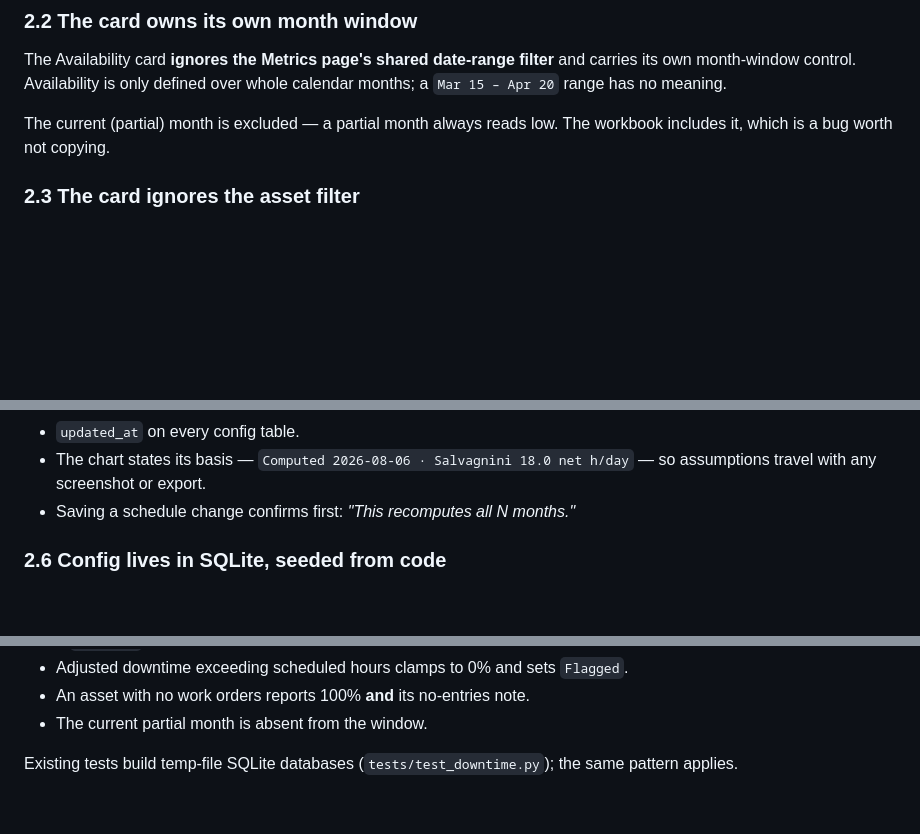
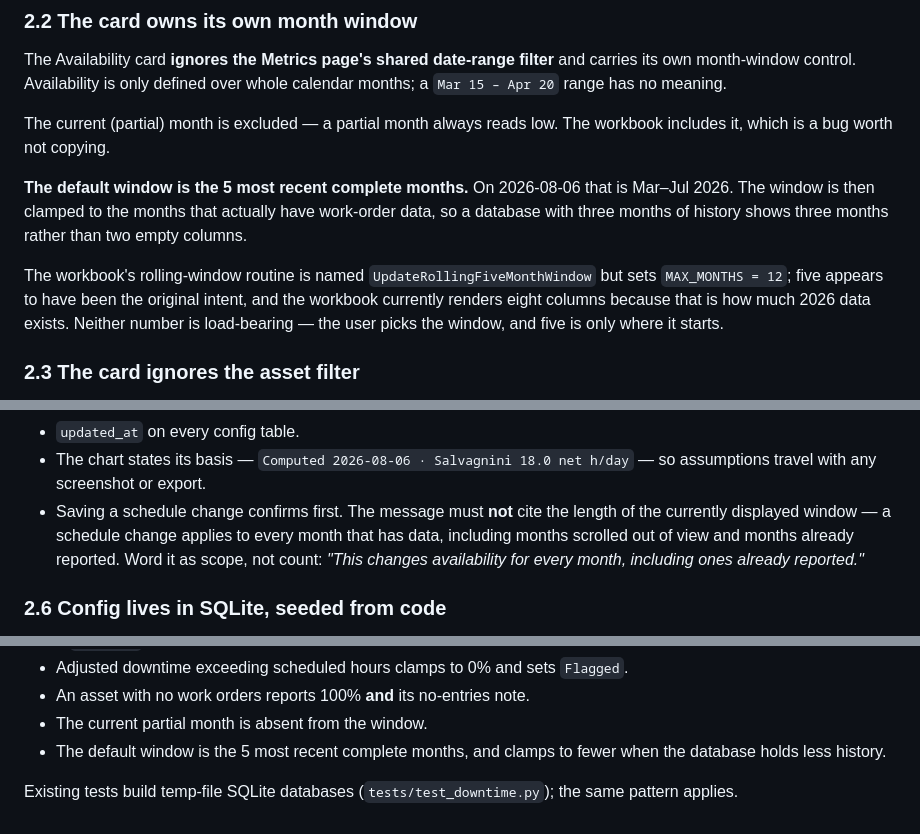
Before and after one commit to stupidshrimp/GREMLIN, a Markdown page: docs/availability-dashboard-design.md, 3 parts joined by grey strips. GitHub-like rendering; blank space fills up the shorter version.

Commit message:
Default the availability window to 5 months; fix the schedule-change warning
The month window is a user control, so its length is not fixed. Record the
default as the 5 most recent complete months, clamped to the months that
actually have work-order data.

The schedule-change confirmation previously cited a month count, which implied
the change was scoped to the displayed window. It is not: with nothing derived
stored, editing the schedule moves every month that has data, including months
scrolled out of view. Word the warning as scope rather than count so it cannot
understate the blast radius.

Co-Authored-By: Claude Opus 5 <noreply@anthropic.com>
Claude-Session: https://claude.ai/code/session_012wTqNvPxW4vfiYnc4qtmB3

```diff
--- a/docs/availability-dashboard-design.md
+++ b/docs/availability-dashboard-design.md
@@ -70,6 +70,17 @@ calendar months; a `Mar 15 – Apr 20` range has no meaning.
 The current (partial) month is excluded — a partial month always reads low. The
 workbook includes it, which is a bug worth not copying.
 
+**The default window is the 5 most recent complete months.** On 2026-08-06 that
+is Mar–Jul 2026. The window is then clamped to the months that actually have
+work-order data, so a database with three months of history shows three months
+rather than two empty columns.
+
+The workbook's rolling-window routine is named `UpdateRollingFiveMonthWindow`
+but sets `MAX_MONTHS = 12`; five appears to have been the original intent, and
+the workbook currently renders eight columns because that is how much 2026 data
+exists. Neither number is load-bearing — the user picks the window, and five is
+only where it starts.
+
 ### 2.3 The card ignores the asset filter
 
 The card renders all nine groups and every asset in them, exactly like the
@@ -141,7 +152,11 @@ Mitigations, in place of versioning:
 - `updated_at` on every config table.
 - The chart states its basis — `Computed 2026-08-06 · Salvagnini 18.0 net h/day`
   — so assumptions travel with any screenshot or export.
-- Saving a schedule change confirms first: *"This recomputes all N months."*
+- Saving a schedule change confirms first. The message must **not** cite the
+  length of the currently displayed window — a schedule change applies to every
+  month that has data, including months scrolled out of view and months already
+  reported. Word it as scope, not count: *"This changes availability for every
+  month, including ones already reported."*
 
 ### 2.6 Config lives in SQLite, seeded from code
 
@@ -326,6 +341,8 @@ Plus regression guards for the decisions above:
 - Adjusted downtime exceeding scheduled hours clamps to 0% and sets `Flagged`.
 - An asset with no work orders reports 100% **and** its no-entries note.
 - The current partial month is absent from the window.
+- The default window is the 5 most recent complete months, and clamps to fewer
+  when the database holds less history.
 
 Existing tests build temp-file SQLite databases (`tests/test_downtime.py`); the
 same pattern applies.
```
